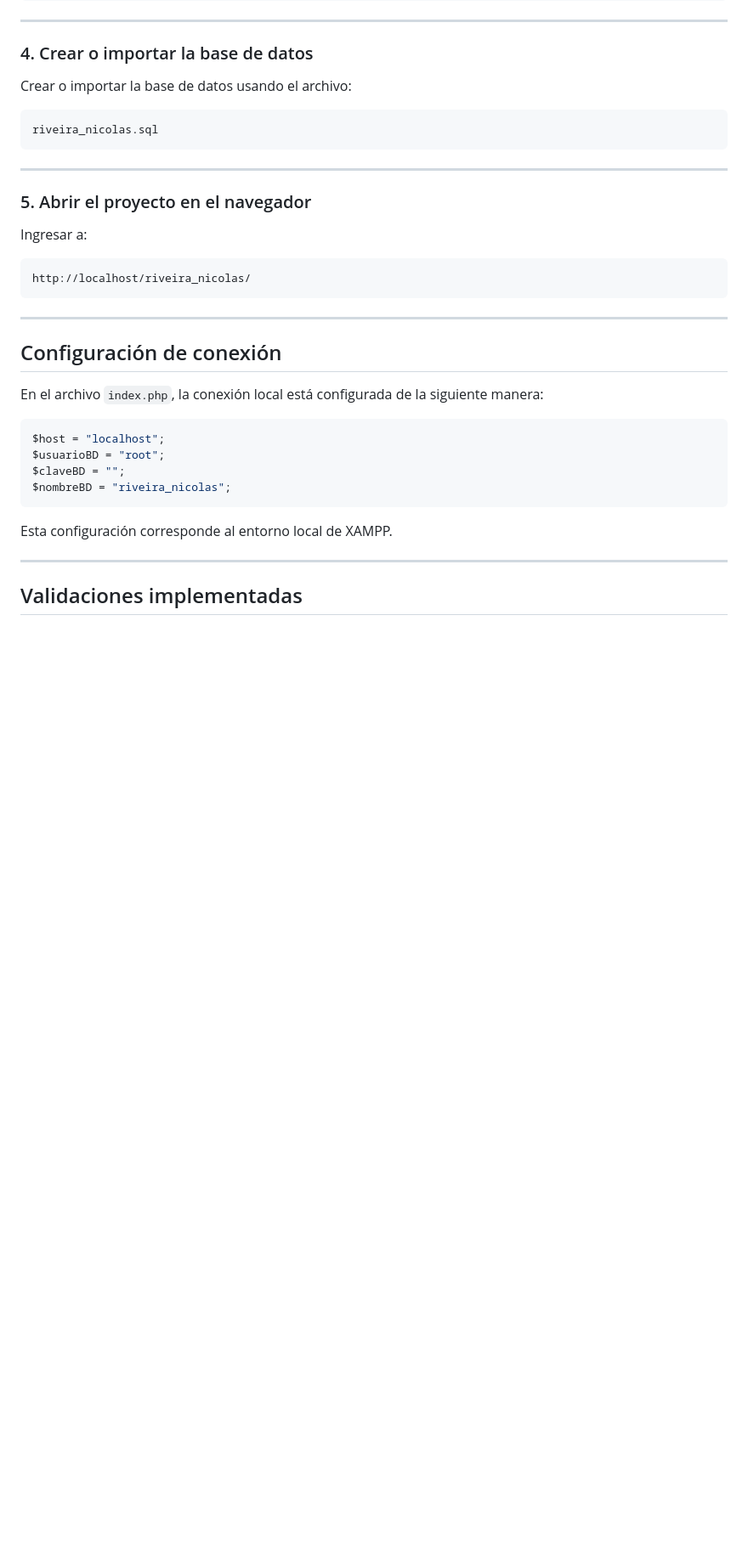
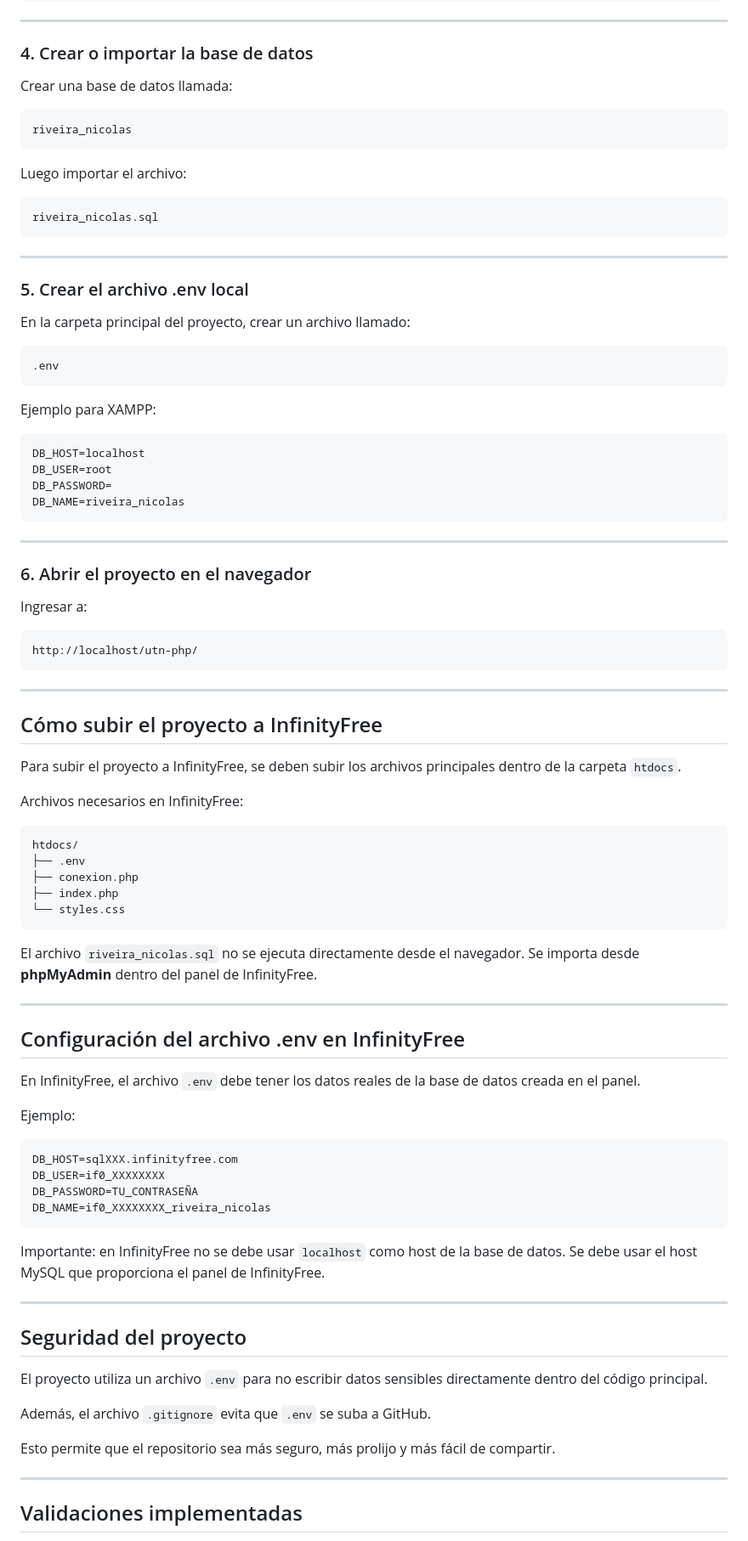
Before and after one commit to Nicolas2001git/utn-php-inicial, a Markdown page: README.md, the part around one of its changes. Shown at 85% size. Drawn GitHub-style; blank space fills up the shorter version.

Commit message:
README actualizado

````diff
--- a/README.md
+++ b/README.md
@@ -180,7 +288,13 @@ http://localhost/phpmyadmin
 
 ### 4. Crear o importar la base de datos
 
-Crear o importar la base de datos usando el archivo:
+Crear una base de datos llamada:
+
+```txt
+riveira_nicolas
+```
+
+Luego importar el archivo:
 
 ```txt
 riveira_nicolas.sql
@@ -188,28 +302,77 @@ riveira_nicolas.sql
 
 ---
 
-### 5. Abrir el proyecto en el navegador
+### 5. Crear el archivo .env local
+
+En la carpeta principal del proyecto, crear un archivo llamado:
+
+```txt
+.env
+```
+
+Ejemplo para XAMPP:
+
+```env
+DB_HOST=localhost
+DB_USER=root
+DB_PASSWORD=
+DB_NAME=riveira_nicolas
+```
+
+---
+
+### 6. Abrir el proyecto en el navegador
 
 Ingresar a:
 
 ```txt
-http://localhost/riveira_nicolas/
+http://localhost/utn-php/
 ```
 
 ---
 
-## Configuración de conexión
+## Cómo subir el proyecto a InfinityFree
 
-En el archivo `index.php`, la conexión local está configurada de la siguiente manera:
+Para subir el proyecto a InfinityFree, se deben subir los archivos principales dentro de la carpeta `htdocs`.
 
-```php
-$host = "localhost";
-$usuarioBD = "root";
-$claveBD = "";
-$nombreBD = "riveira_nicolas";
+Archivos necesarios en InfinityFree:
+
+```txt
+htdocs/
+├── .env
+├── conexion.php
+├── index.php
+└── styles.css
 ```
 
-Esta configuración corresponde al entorno local de XAMPP.
+El archivo `riveira_nicolas.sql` no se ejecuta directamente desde el navegador. Se importa desde **phpMyAdmin** dentro del panel de InfinityFree.
+
+---
+
+## Configuración del archivo .env en InfinityFree
+
+En InfinityFree, el archivo `.env` debe tener los datos reales de la base de datos creada en el panel.
+
+Ejemplo:
+
+```env
+DB_HOST=sqlXXX.infinityfree.com
+DB_USER=if0_XXXXXXXX
+DB_PASSWORD=TU_CONTRASEÑA
+DB_NAME=if0_XXXXXXXX_riveira_nicolas
+```
+
+Importante: en InfinityFree no se debe usar `localhost` como host de la base de datos. Se debe usar el host MySQL que proporciona el panel de InfinityFree.
+
+---
+
+## Seguridad del proyecto
+
+El proyecto utiliza un archivo `.env` para no escribir datos sensibles directamente dentro del código principal.
+
+Además, el archivo `.gitignore` evita que `.env` se suba a GitHub.
+
+Esto permite que el repositorio sea más seguro, más prolijo y más fácil de compartir.
 
 ---
 
````
Also changed, not shown: other parts of README.md (+176 -36 lines).
